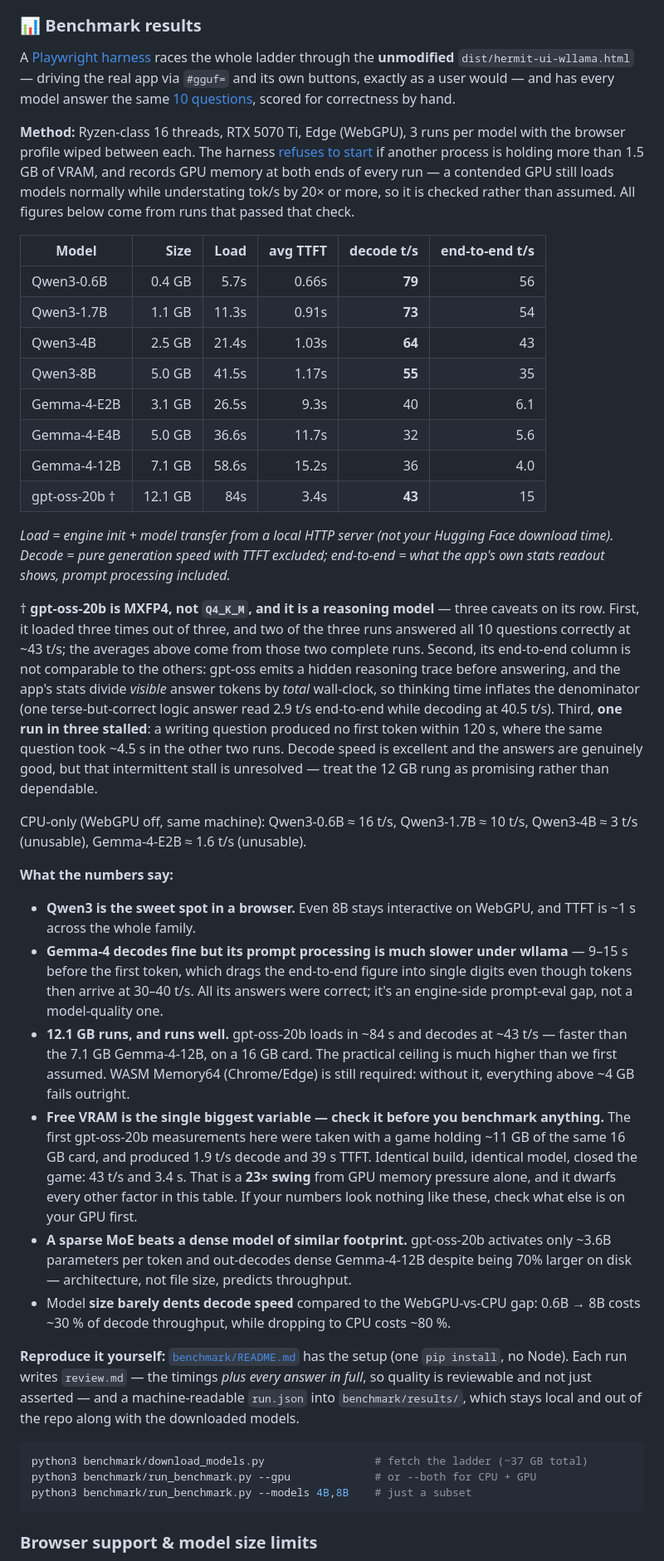
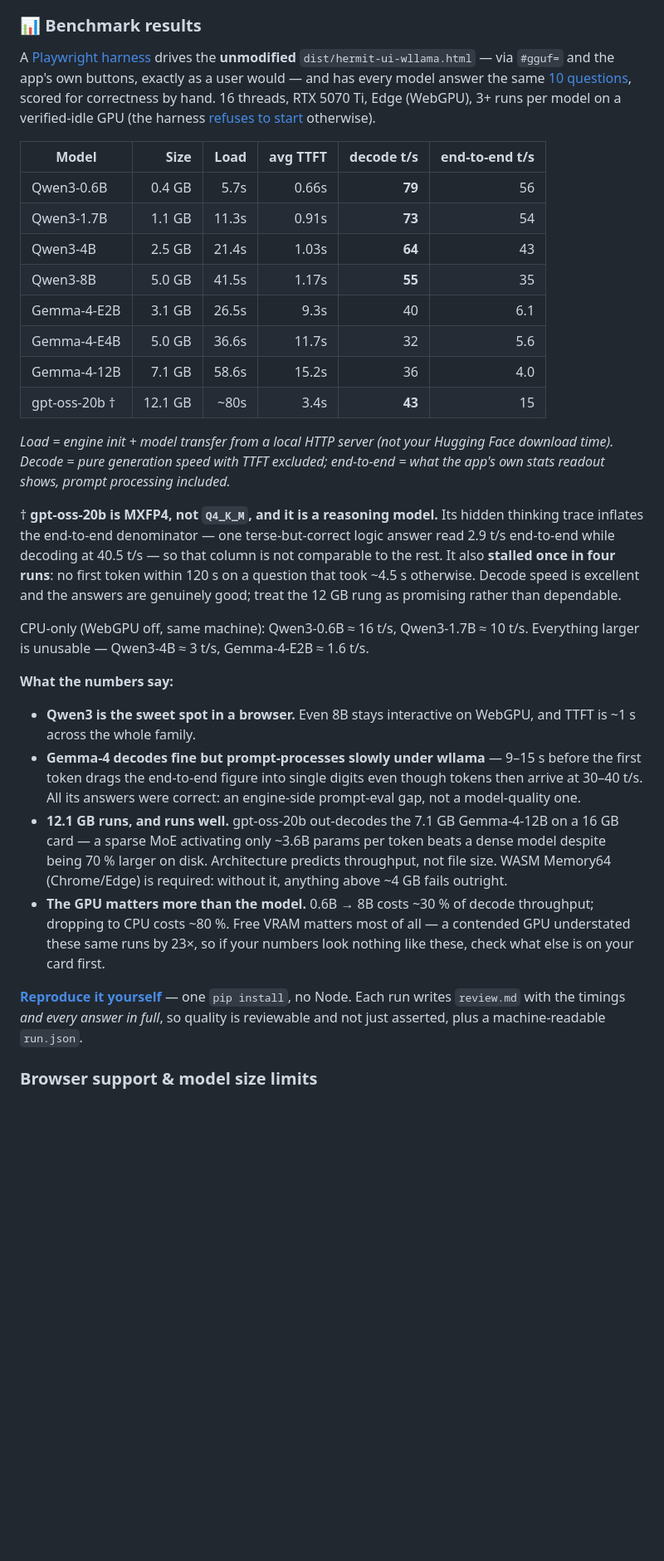
Before and after one commit to moooff/HermitUI, a Markdown page: README.md, the part around the change. Shown at 83% size. Drawn GitHub-style; blank space fills up the shorter version.

Commit message:
docs: tighten the benchmark section down to the results
The section had grown to ~700 words of prose around one 8-row table. Cuts the
parts that reassure the maintainer rather than inform the reader: the method
paragraph's VRAM-enforcement detail (kept as one clause), two thirds of the
gpt-oss footnote, the 23x GPU-contention war story (kept the actionable half),
and the repro commands that duplicate benchmark/README.md one line above. Merges
the sparse-MoE bullet into the 12 GB one, which was making the same point.

Also folds in last night's fourth clean gpt-oss-20b run: the stall rate is now
1 in 4 rather than 1 in 3, and load is ~80 s across runs rather than 84.

Every figure and the full table are unchanged; ~700 words -> ~330.

````diff
--- a/README.md
+++ b/README.md
@@ -221,9 +221,7 @@ Every link below opens the wllama build with that model pre-filled via `#gguf=`
 
 ### 📊 Benchmark results
 
-A [Playwright harness](benchmark/) races the whole ladder through the **unmodified** `dist/hermit-ui-wllama.html` — driving the real app via `#gguf=` and its own buttons, exactly as a user would — and has every model answer the same [10 questions](benchmark/questions.json), scored for correctness by hand.
-
-**Method:** Ryzen-class 16 threads, RTX 5070 Ti, Edge (WebGPU), 3 runs per model with the browser profile wiped between each. The harness [refuses to start](benchmark/run_benchmark.py) if another process is holding more than 1.5 GB of VRAM, and records GPU memory at both ends of every run — a contended GPU still loads models normally while understating tok/s by 20× or more, so it is checked rather than assumed. All figures below come from runs that passed that check.
+A [Playwright harness](benchmark/) drives the **unmodified** `dist/hermit-ui-wllama.html` — via `#gguf=` and the app's own buttons, exactly as a user would — and has every model answer the same [10 questions](benchmark/questions.json), scored for correctness by hand. 16 threads, RTX 5070 Ti, Edge (WebGPU), 3+ runs per model on a verified-idle GPU (the harness [refuses to start](benchmark/run_benchmark.py) otherwise).
 
 | Model | Size | Load | avg TTFT | decode t/s | end-to-end t/s |
 |---|---:|---:|---:|---:|---:|
@@ -234,30 +232,22 @@ A [Playwright harness](benchmark/) races the whole ladder through the **unmodifi
 | Gemma-4-E2B | 3.1 GB | 26.5s | 9.3s | 40 | 6.1 |
 | Gemma-4-E4B | 5.0 GB | 36.6s | 11.7s | 32 | 5.6 |
 | Gemma-4-12B | 7.1 GB | 58.6s | 15.2s | 36 | 4.0 |
-| gpt-oss-20b † | 12.1 GB | 84s | 3.4s | **43** | 15 |
+| gpt-oss-20b † | 12.1 GB | ~80s | 3.4s | **43** | 15 |
 
 *Load = engine init + model transfer from a local HTTP server (not your Hugging Face download time). Decode = pure generation speed with TTFT excluded; end-to-end = what the app's own stats readout shows, prompt processing included.*
 
-† **gpt-oss-20b is MXFP4, not `Q4_K_M`, and it is a reasoning model** — three caveats on its row. First, it loaded three times out of three, and two of the three runs answered all 10 questions correctly at ~43 t/s; the averages above come from those two complete runs. Second, its end-to-end column is not comparable to the others: gpt-oss emits a hidden reasoning trace before answering, and the app's stats divide *visible* answer tokens by *total* wall-clock, so thinking time inflates the denominator (one terse-but-correct logic answer read 2.9 t/s end-to-end while decoding at 40.5 t/s). Third, **one run in three stalled**: a writing question produced no first token within 120 s, where the same question took ~4.5 s in the other two runs. Decode speed is excellent and the answers are genuinely good, but that intermittent stall is unresolved — treat the 12 GB rung as promising rather than dependable.
+† **gpt-oss-20b is MXFP4, not `Q4_K_M`, and it is a reasoning model.** Its hidden thinking trace inflates the end-to-end denominator — one terse-but-correct logic answer read 2.9 t/s end-to-end while decoding at 40.5 t/s — so that column is not comparable to the rest. It also **stalled once in four runs**: no first token within 120 s on a question that took ~4.5 s otherwise. Decode speed is excellent and the answers are genuinely good; treat the 12 GB rung as promising rather than dependable.
 
-CPU-only (WebGPU off, same machine): Qwen3-0.6B ≈ 16 t/s, Qwen3-1.7B ≈ 10 t/s, Qwen3-4B ≈ 3 t/s (unusable), Gemma-4-E2B ≈ 1.6 t/s (unusable).
+CPU-only (WebGPU off, same machine): Qwen3-0.6B ≈ 16 t/s, Qwen3-1.7B ≈ 10 t/s. Everything larger is unusable — Qwen3-4B ≈ 3 t/s, Gemma-4-E2B ≈ 1.6 t/s.
 
 **What the numbers say:**
 
 *   **Qwen3 is the sweet spot in a browser.** Even 8B stays interactive on WebGPU, and TTFT is ~1 s across the whole family.
-*   **Gemma-4 decodes fine but its prompt processing is much slower under wllama** — 9–15 s before the first token, which drags the end-to-end figure into single digits even though tokens then arrive at 30–40 t/s. All its answers were correct; it's an engine-side prompt-eval gap, not a model-quality one.
-*   **12.1 GB runs, and runs well.** gpt-oss-20b loads in ~84 s and decodes at ~43 t/s — faster than the 7.1 GB Gemma-4-12B, on a 16 GB card. The practical ceiling is much higher than we first assumed. WASM Memory64 (Chrome/Edge) is still required: without it, everything above ~4 GB fails outright.
-*   **Free VRAM is the single biggest variable — check it before you benchmark anything.** The first gpt-oss-20b measurements here were taken with a game holding ~11 GB of the same 16 GB card, and produced 1.9 t/s decode and 39 s TTFT. Identical build, identical model, closed the game: 43 t/s and 3.4 s. That is a **23× swing** from GPU memory pressure alone, and it dwarfs every other factor in this table. If your numbers look nothing like these, check what else is on your GPU first.
-*   **A sparse MoE beats a dense model of similar footprint.** gpt-oss-20b activates only ~3.6B parameters per token and out-decodes dense Gemma-4-12B despite being 70% larger on disk — architecture, not file size, predicts throughput.
-*   Model **size barely dents decode speed** compared to the WebGPU-vs-CPU gap: 0.6B → 8B costs ~30 % of decode throughput, while dropping to CPU costs ~80 %.
+*   **Gemma-4 decodes fine but prompt-processes slowly under wllama** — 9–15 s before the first token drags the end-to-end figure into single digits even though tokens then arrive at 30–40 t/s. All its answers were correct: an engine-side prompt-eval gap, not a model-quality one.
+*   **12.1 GB runs, and runs well.** gpt-oss-20b out-decodes the 7.1 GB Gemma-4-12B on a 16 GB card — a sparse MoE activating only ~3.6B params per token beats a dense model despite being 70 % larger on disk. Architecture predicts throughput, not file size. WASM Memory64 (Chrome/Edge) is required: without it, anything above ~4 GB fails outright.
+*   **The GPU matters more than the model.** 0.6B → 8B costs ~30 % of decode throughput; dropping to CPU costs ~80 %. Free VRAM matters most of all — a contended GPU understated these same runs by 23×, so if your numbers look nothing like these, check what else is on your card first.
 
-**Reproduce it yourself:** [`benchmark/README.md`](benchmark/README.md) has the setup (one `pip install`, no Node). Each run writes `review.md` — the timings *plus every answer in full*, so quality is reviewable and not just asserted — and a machine-readable `run.json` into `benchmark/results/`, which stays local and out of the repo along with the downloaded models.
-
-```bash
-python3 benchmark/download_models.py                 # fetch the ladder (~37 GB total)
-python3 benchmark/run_benchmark.py --gpu             # or --both for CPU + GPU
-python3 benchmark/run_benchmark.py --models 4B,8B    # just a subset
-```
+**[Reproduce it yourself](benchmark/README.md)** — one `pip install`, no Node. Each run writes `review.md` with the timings *and every answer in full*, so quality is reviewable and not just asserted, plus a machine-readable `run.json`.
 
 ### Browser support & model size limits
 
````
